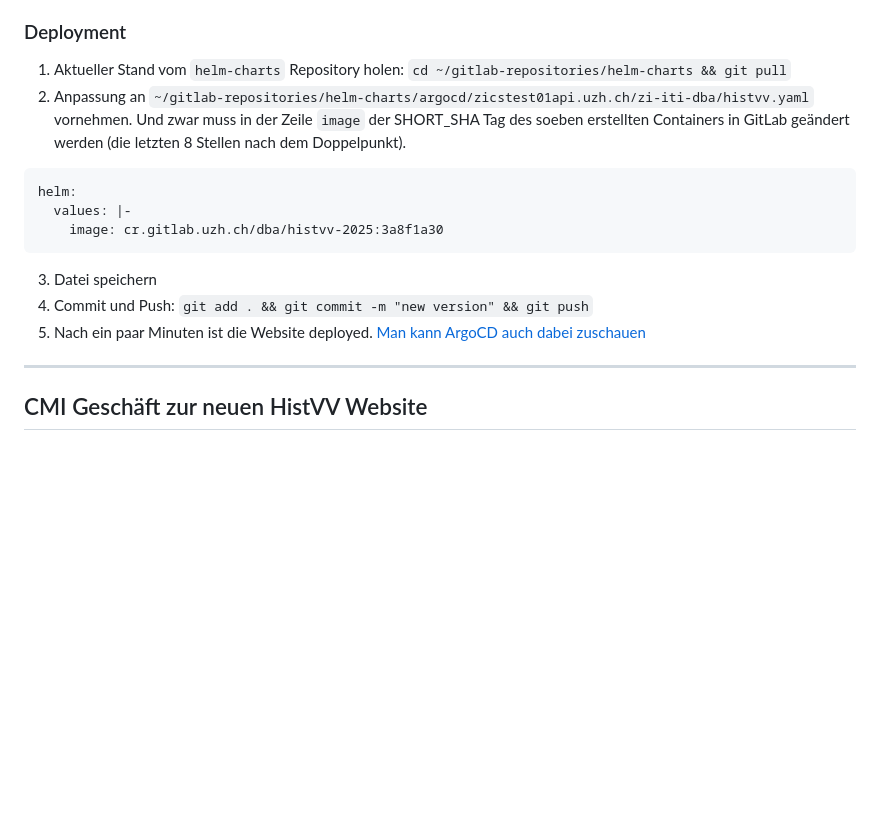
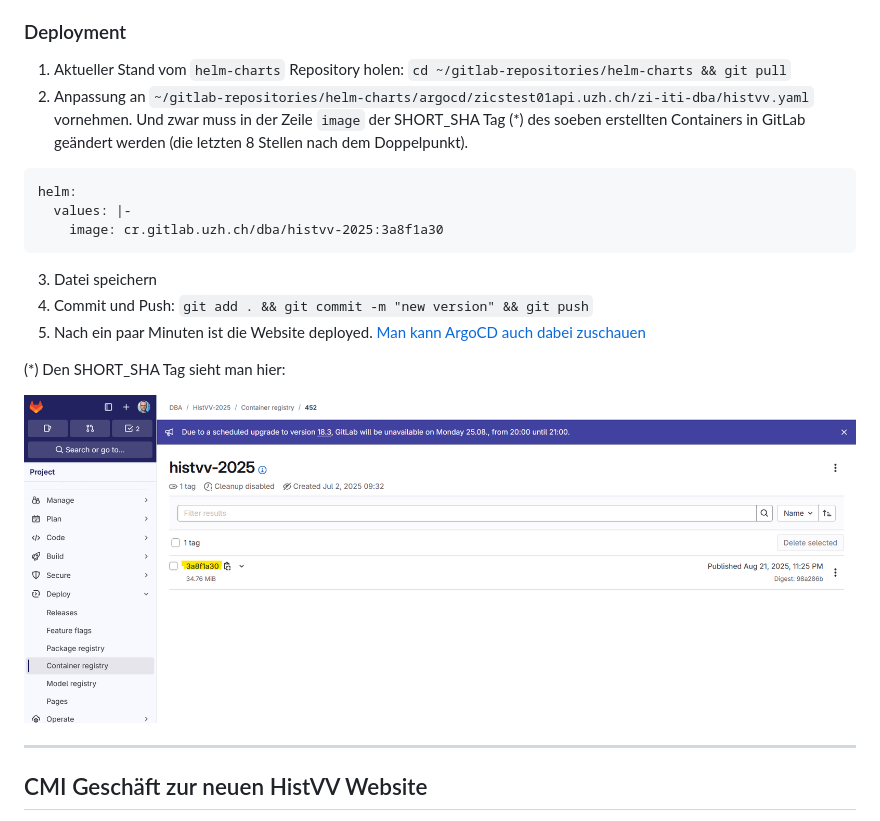
Before and after one commit to rogrut-uzh/histvv-2025, a Markdown page: README.md, the part around the change. Rendered like a GitHub page; pictures changed too: README_IMAGES/gitlab-short-sha-tag.png (added); blank space fills up the shorter version.

Commit message:
update readme and mjs -nodeployment

````diff
--- a/README.md
+++ b/README.md
@@ -218,7 +218,7 @@ folgt... noch nicht umgesetzt.
 ### Deployment
 
   1. Aktueller Stand vom `helm-charts` Repository holen: `cd ~/gitlab-repositories/helm-charts && git pull`
-  2. Anpassung an `~/gitlab-repositories/helm-charts/argocd/zicstest01api.uzh.ch/zi-iti-dba/histvv.yaml` vornehmen. Und zwar muss in der Zeile `image` der SHORT_SHA Tag des soeben erstellten Containers in GitLab geändert werden (die letzten 8 Stellen nach dem Doppelpunkt).
+  2. Anpassung an `~/gitlab-repositories/helm-charts/argocd/zicstest01api.uzh.ch/zi-iti-dba/histvv.yaml` vornehmen. Und zwar muss in der Zeile `image` der SHORT_SHA Tag (*) des soeben erstellten Containers in GitLab geändert werden (die letzten 8 Stellen nach dem Doppelpunkt).
 ```
 helm:
   values: |-
@@ -228,6 +228,10 @@ helm:
   4. Commit und Push: `git add . && git commit -m "new version" && git push`
   5. Nach ein paar Minuten ist die Website deployed. [Man kann ArgoCD auch dabei zuschauen](https://argocd.t01.cs.zi.uzh.ch/applications/custom-infra-argocd/histvv-2025-test?view=tree&resource=)
 
+(*) Den SHORT_SHA Tag sieht man hier:
+
+![SHORT_SHA Tag](./README_IMAGES/gitlab-short-sha-tag.png)
+
 ---
 
 ## CMI Geschäft zur neuen HistVV Website
````
